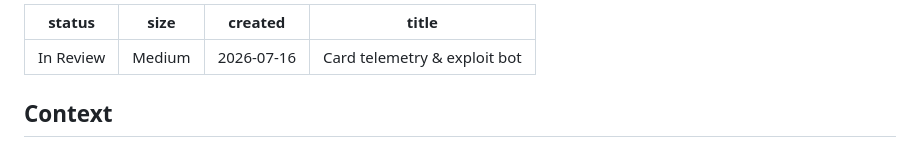
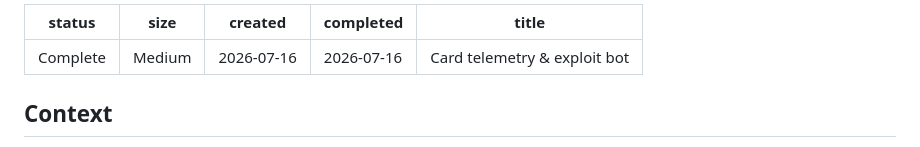
Before and after one commit to richfxu-ops/brightwell, a Markdown page: planning/tasks/card-telemetry-and-exploit-bot.md, the part around the change. Rendered like a GitHub page.

Commit message:
docs(planning): card-telemetry task complete — board + status stamp
Co-Authored-By: Claude Fable 5 <noreply@anthropic.com>

```diff
--- a/planning/tasks/card-telemetry-and-exploit-bot.md
+++ b/planning/tasks/card-telemetry-and-exploit-bot.md
@@ -1,7 +1,8 @@
 ---
-status: In Review
+status: Complete
 size: Medium
 created: 2026-07-16
+completed: 2026-07-16
 title: Card telemetry & exploit bot
 ---
 
```
Also changed, not shown: planning/TASKS.md (+1 -1 lines).
